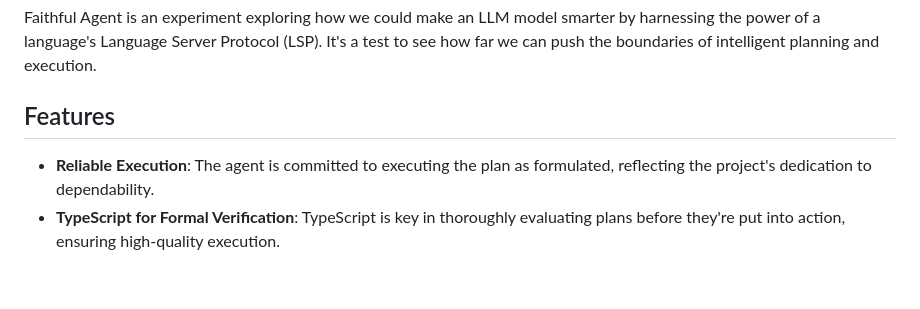
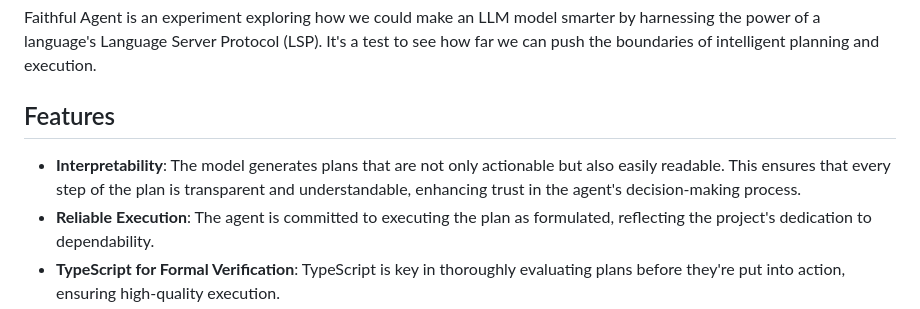
Before and after one commit to SalamanderXing/faithful-agent, a Markdown page: README.md, the part around the change. GitHub-like rendering; blank space fills up the shorter version.

Commit message:
improvement

```diff
--- a/README.md
+++ b/README.md
@@ -7,6 +7,10 @@ execution.
 
 ## Features
 
+- **Interpretability**: The model generates plans that are not only actionable
+  but also easily readable. This ensures that every step of the plan is
+  transparent and understandable, enhancing trust in the agent's decision-making
+  process.
 - **Reliable Execution**: The agent is committed to executing the plan as
   formulated, reflecting the project's dedication to dependability.
 - **TypeScript for Formal Verification**: TypeScript is key in thoroughly
```
